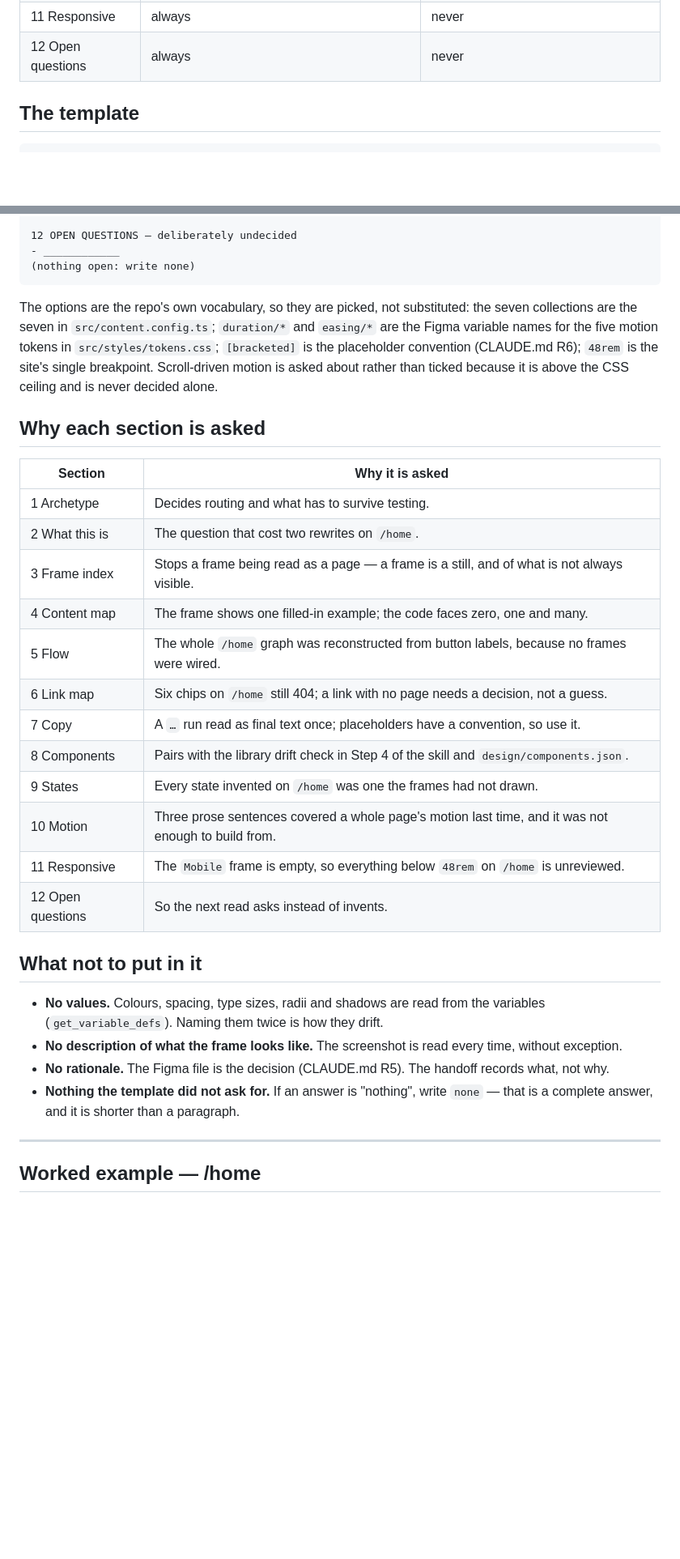
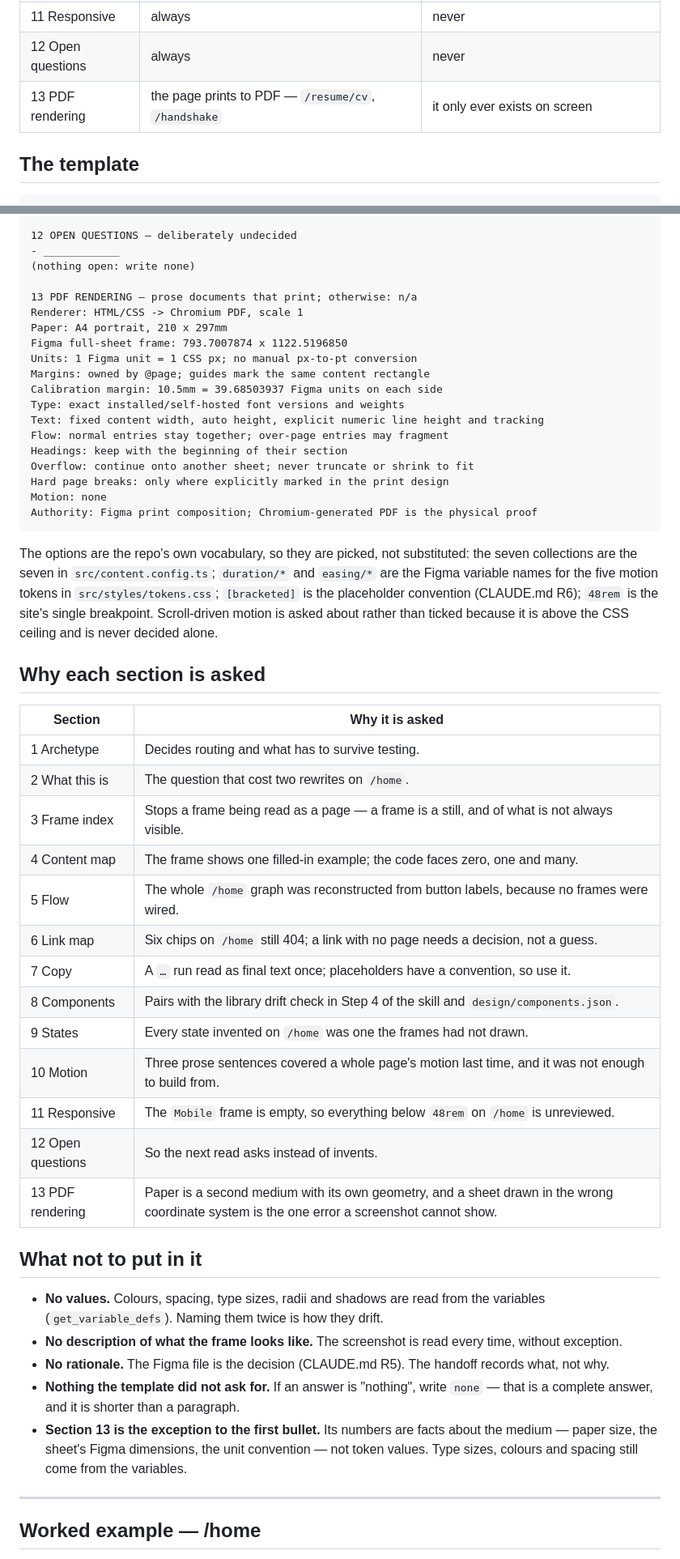
Before and after one commit to max-zwei/portfolio, a Markdown page: docs/figma-handoff.md, 2 parts joined by grey strips. Shown at 81% size. Rendered like a GitHub page; blank space fills up the shorter version.

Commit message:
docs: add pdf rendering to the handoff template

````diff
--- a/docs/figma-handoff.md
+++ b/docs/figma-handoff.md
@@ -37,6 +37,7 @@ prose document that reads the `resume` collection, so it fills section 4.
 | 10 Motion         | anything moves                                              | nothing moves — write `none`                  |
 | 11 Responsive     | always                                                      | never                                         |
 | 12 Open questions | always                                                      | never                                         |
+| 13 PDF rendering  | the page prints to PDF — `/resume/cv`, `/handshake`         | it only ever exists on screen                 |
 
 ## The template
 
@@ -109,6 +110,22 @@ Anything drawn here that is not a library set: [ ] no [ ] yes: ____________
 12 OPEN QUESTIONS — deliberately undecided
 - ____________
 (nothing open: write none)
+
+13 PDF RENDERING — prose documents that print; otherwise: n/a
+Renderer: HTML/CSS -> Chromium PDF, scale 1
+Paper: A4 portrait, 210 x 297mm
+Figma full-sheet frame: 793.7007874 x 1122.5196850
+Units: 1 Figma unit = 1 CSS px; no manual px-to-pt conversion
+Margins: owned by @page; guides mark the same content rectangle
+Calibration margin: 10.5mm = 39.68503937 Figma units on each side
+Type: exact installed/self-hosted font versions and weights
+Text: fixed content width, auto height, explicit numeric line height and tracking
+Flow: normal entries stay together; over-page entries may fragment
+Headings: keep with the beginning of their section
+Overflow: continue onto another sheet; never truncate or shrink to fit
+Hard page breaks: only where explicitly marked in the print design
+Motion: none
+Authority: Figma print composition; Chromium-generated PDF is the physical proof
 ```
 
 The options are the repo's own vocabulary, so they are picked, not substituted:
@@ -121,20 +138,21 @@ decided alone.
 
 ## Why each section is asked
 
-| Section           | Why it is asked                                                                                     |
-| ----------------- | --------------------------------------------------------------------------------------------------- |
-| 1 Archetype       | Decides routing and what has to survive testing.                                                    |
-| 2 What this is    | The question that cost two rewrites on `/home`.                                                     |
-| 3 Frame index     | Stops a frame being read as a page — a frame is a still, and of what is not always visible.         |
-| 4 Content map     | The frame shows one filled-in example; the code faces zero, one and many.                           |
-| 5 Flow            | The whole `/home` graph was reconstructed from button labels, because no frames were wired.         |
-| 6 Link map        | Six chips on `/home` still 404; a link with no page needs a decision, not a guess.                  |
-| 7 Copy            | A `…` run read as final text once; placeholders have a convention, so use it.                       |
-| 8 Components      | Pairs with the library drift check in Step 4 of the skill and `design/components.json`.             |
-| 9 States          | Every state invented on `/home` was one the frames had not drawn.                                   |
-| 10 Motion         | Three prose sentences covered a whole page's motion last time, and it was not enough to build from. |
-| 11 Responsive     | The `Mobile` frame is empty, so everything below `48rem` on `/home` is unreviewed.                  |
-| 12 Open questions | So the next read asks instead of invents.                                                           |
+| Section           | Why it is asked                                                                                                                             |
+| ----------------- | ------------------------------------------------------------------------------------------------------------------------------------------- |
+| 1 Archetype       | Decides routing and what has to survive testing.                                                                                            |
+| 2 What this is    | The question that cost two rewrites on `/home`.                                                                                             |
+| 3 Frame index     | Stops a frame being read as a page — a frame is a still, and of what is not always visible.                                                 |
+| 4 Content map     | The frame shows one filled-in example; the code faces zero, one and many.                                                                   |
+| 5 Flow            | The whole `/home` graph was reconstructed from button labels, because no frames were wired.                                                 |
+| 6 Link map        | Six chips on `/home` still 404; a link with no page needs a decision, not a guess.                                                          |
+| 7 Copy            | A `…` run read as final text once; placeholders have a convention, so use it.                                                               |
+| 8 Components      | Pairs with the library drift check in Step 4 of the skill and `design/components.json`.                                                     |
+| 9 States          | Every state invented on `/home` was one the frames had not drawn.                                                                           |
+| 10 Motion         | Three prose sentences covered a whole page's motion last time, and it was not enough to build from.                                         |
+| 11 Responsive     | The `Mobile` frame is empty, so everything below `48rem` on `/home` is unreviewed.                                                          |
+| 12 Open questions | So the next read asks instead of invents.                                                                                                   |
+| 13 PDF rendering  | Paper is a second medium with its own geometry, and a sheet drawn in the wrong coordinate system is the one error a screenshot cannot show. |
 
 ## What not to put in it
 
@@ -146,6 +164,10 @@ decided alone.
   records what, not why.
 - **Nothing the template did not ask for.** If an answer is "nothing", write
   `none` — that is a complete answer, and it is shorter than a paragraph.
+- **Section 13 is the exception to the first bullet.** Its numbers are facts
+  about the medium — paper size, the sheet's Figma dimensions, the unit
+  convention — not token values. Type sizes, colours and spacing still come
+  from the variables.
 
 ---
 
````
